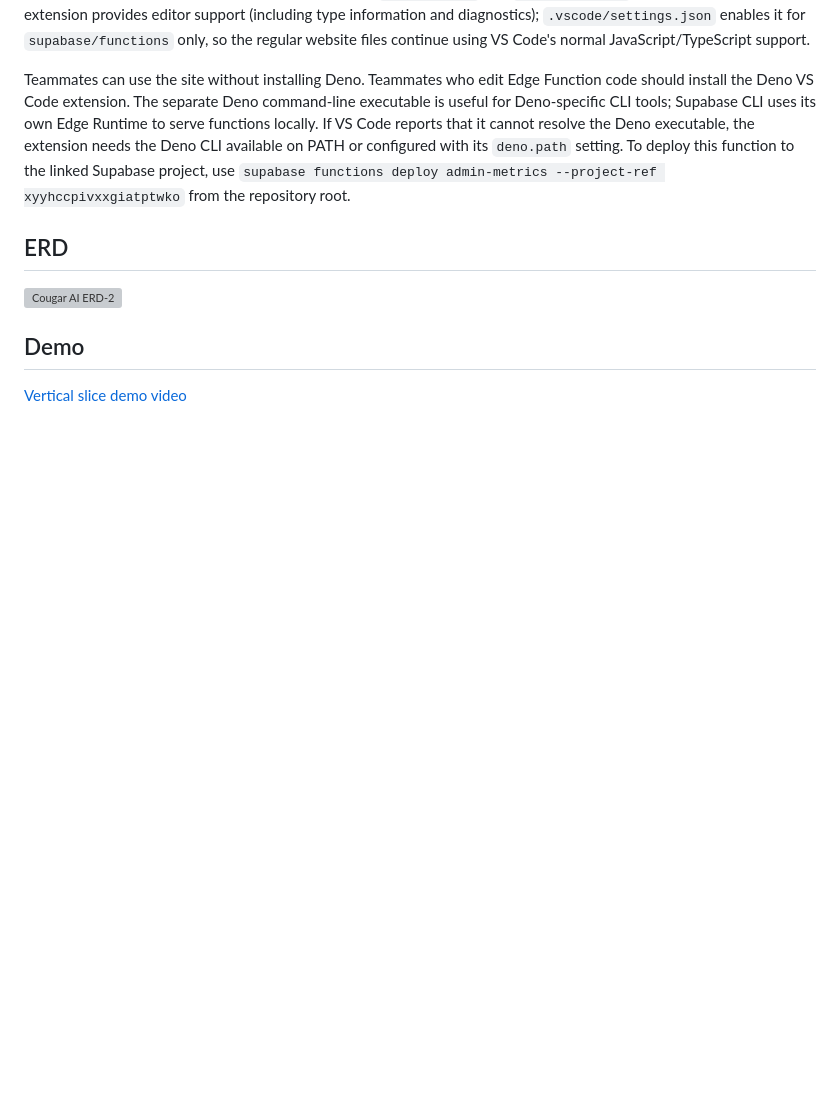
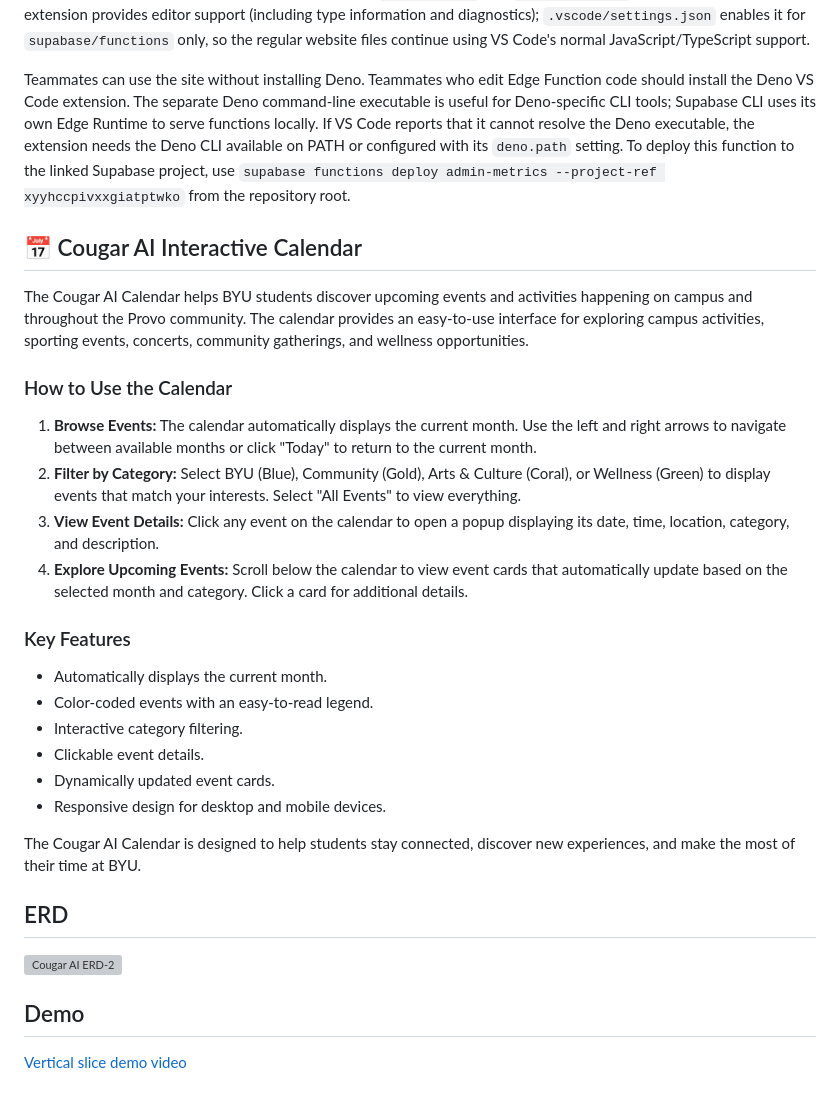
Before and after one commit to rebekahkinghorn/cougarai, a Markdown page: README.md, the part around the change. Drawn GitHub-style; blank space fills up the shorter version; grey boxes are pictures that could not be loaded.

Commit message:
Add Cougar AI Interactive Calendar section to README
Added section for Cougar AI Interactive Calendar with usage instructions and key features.

```diff
--- a/README.md
+++ b/README.md
@@ -192,6 +192,28 @@ Supabase Edge Functions are TypeScript functions that run in Supabase's Deno-com
 
 Teammates can use the site without installing Deno. Teammates who edit Edge Function code should install the Deno VS Code extension. The separate Deno command-line executable is useful for Deno-specific CLI tools; Supabase CLI uses its own Edge Runtime to serve functions locally. If VS Code reports that it cannot resolve the Deno executable, the extension needs the Deno CLI available on PATH or configured with its `deno.path` setting. To deploy this function to the linked Supabase project, use `supabase functions deploy admin-metrics --project-ref xyyhccpivxxgiatptwko` from the repository root.
 
+## 📅 Cougar AI Interactive Calendar
+
+The Cougar AI Calendar helps BYU students discover upcoming events and activities happening on campus and throughout the Provo community. The calendar provides an easy-to-use interface for exploring campus activities, sporting events, concerts, community gatherings, and wellness opportunities.
+
+### How to Use the Calendar
+
+1. **Browse Events:** The calendar automatically displays the current month. Use the left and right arrows to navigate between available months or click "Today" to return to the current month.
+2. **Filter by Category:** Select BYU (Blue), Community (Gold), Arts & Culture (Coral), or Wellness (Green) to display events that match your interests. Select "All Events" to view everything.
+3. **View Event Details:** Click any event on the calendar to open a popup displaying its date, time, location, category, and description.
+4. **Explore Upcoming Events:** Scroll below the calendar to view event cards that automatically update based on the selected month and category. Click a card for additional details.
+
+### Key Features
+
+- Automatically displays the current month.
+- Color-coded events with an easy-to-read legend.
+- Interactive category filtering.
+- Clickable event details.
+- Dynamically updated event cards.
+- Responsive design for desktop and mobile devices.
+
+The Cougar AI Calendar is designed to help students stay connected, discover new experiences, and make the most of their time at BYU.
+
 ## ERD
 
 <img width="1677" height="1026" alt="Cougar AI ERD-2" src="https://github.com/user-attachments/assets/dbedbe00-b875-41ca-9a49-28a5e3e22043" />
```
